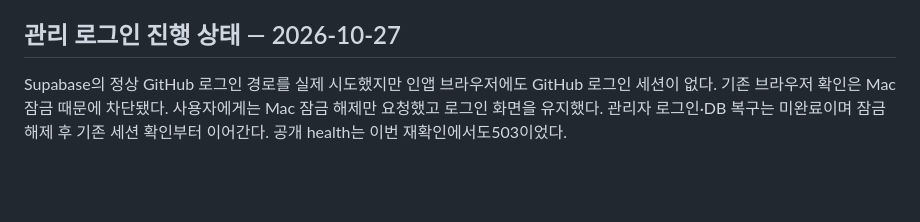
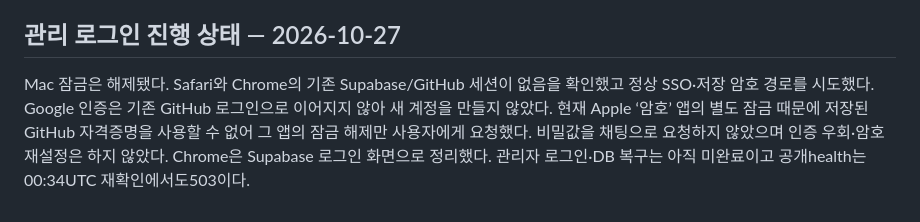
Before and after one commit to pkkong/korea-pef-db, a Markdown page: docs/project_lead_control_center.md, the part around the change. GitHub-like rendering; blank space fills up the shorter version.

Commit message:
Record password vault authentication needed for database recovery

```diff
--- a/docs/project_lead_control_center.md
+++ b/docs/project_lead_control_center.md
@@ -596,4 +596,4 @@ CI39439261862:619검사 실패0/오류0, 로컬 원본 fixture없는5skip, Postg
 
 ## 관리 로그인 진행 상태 — 2026-10-27
 
-Supabase의 정상 GitHub 로그인 경로를 실제 시도했지만 인앱 브라우저에도 GitHub 로그인 세션이 없다. 기존 브라우저 확인은 Mac 잠금 때문에 차단됐다. 사용자에게는 Mac 잠금 해제만 요청했고 로그인 화면을 유지했다. 관리자 로그인·DB 복구는 미완료이며 잠금 해제 후 기존 세션 확인부터 이어간다. 공개 health는 이번 재확인에서도503이었다.
+Mac 잠금은 해제됐다. Safari와 Chrome의 기존 Supabase/GitHub 세션이 없음을 확인했고 정상 SSO·저장 암호 경로를 시도했다. Google 인증은 기존 GitHub 로그인으로 이어지지 않아 새 계정을 만들지 않았다. 현재 Apple ‘암호’ 앱의 별도 잠금 때문에 저장된 GitHub 자격증명을 사용할 수 없어 그 앱의 잠금 해제만 사용자에게 요청했다. 비밀값을 채팅으로 요청하지 않았으며 인증 우회·암호 재설정은 하지 않았다. Chrome은 Supabase 로그인 화면으로 정리했다. 관리자 로그인·DB 복구는 아직 미완료이고 공개health는00:34UTC 재확인에서도503이다.
```
